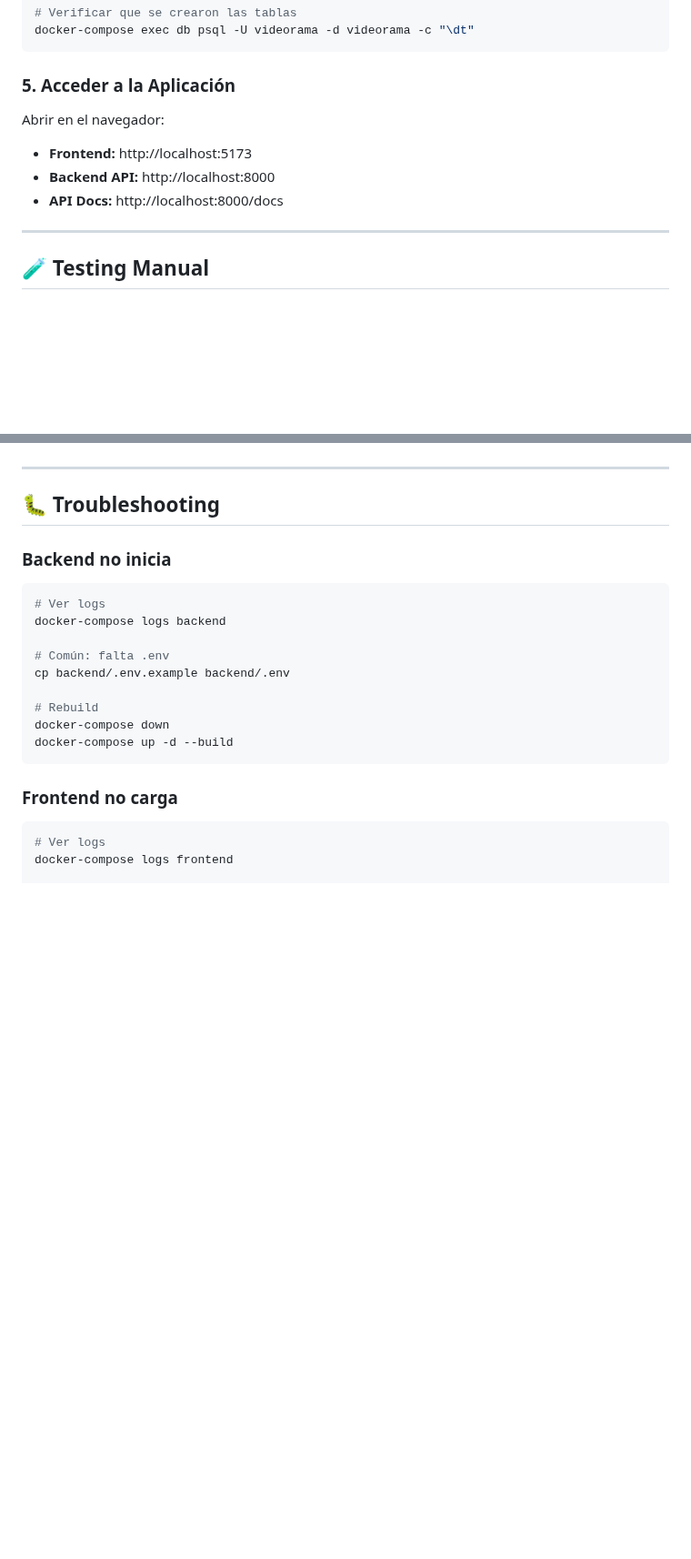
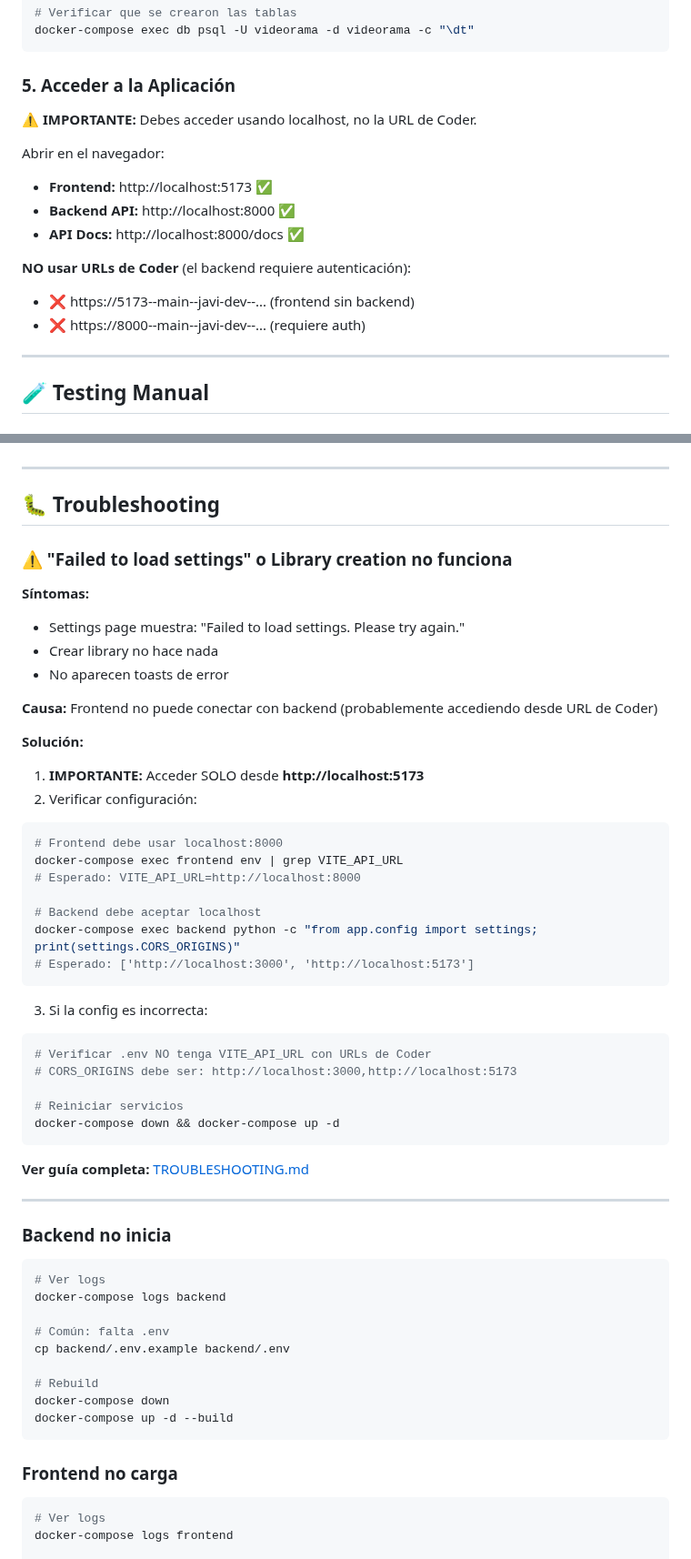
Before and after one commit to successbyfailure/Videorama, a Markdown page: QUICK_START.md, 2 parts joined by grey strips. Shown at 91% size. GitHub-like rendering; blank space fills up the shorter version.

Commit message:
docs: Update QUICK_START with frontend-backend connection troubleshooting
Added detailed troubleshooting section for the common "Failed to load
settings" issue when accessing from Coder URLs instead of localhost.

## Changes
1. **Section 5 - Access**: Added warning about using localhost only
   - ✅ Use: http://localhost:5173
   - ❌ Don't use: Coder cloud URLs

2. **Troubleshooting**: Added new priority section for connection issues
   - Symptoms description
   - Root cause explanation
   - Step-by-step verification
   - Fix instructions
   - Link to TROUBLESHOOTING.md

## Impact
- Users will immediately see localhost requirement
- Clear instructions to verify configuration
- Prevents confusion about Coder URL access

🤖 Generated with [Claude Code](https://claude.com/claude-code)

Co-Authored-By: Claude Sonnet 4.5 <noreply@anthropic.com>

````diff
--- a/QUICK_START.md
+++ b/QUICK_START.md
@@ -90,10 +90,16 @@ docker-compose exec db psql -U videorama -d videorama -c "\dt"
 
 ### 5. Acceder a la Aplicación
 
+⚠️ **IMPORTANTE:** Debes acceder usando localhost, no la URL de Coder.
+
 Abrir en el navegador:
-- **Frontend:** http://localhost:5173
-- **Backend API:** http://localhost:8000
-- **API Docs:** http://localhost:8000/docs
+- **Frontend:** http://localhost:5173 ✅
+- **Backend API:** http://localhost:8000 ✅
+- **API Docs:** http://localhost:8000/docs ✅
+
+**NO usar URLs de Coder** (el backend requiere autenticación):
+- ❌ https://5173--main--javi-dev--... (frontend sin backend)
+- ❌ https://8000--main--javi-dev--... (requiere auth)
 
 ---
 
@@ -209,6 +215,41 @@ curl -X POST http://localhost:8000/api/v1/import/filesystem \
 ---
 
 ## 🐛 Troubleshooting
+
+### ⚠️ "Failed to load settings" o Library creation no funciona
+
+**Síntomas:**
+- Settings page muestra: "Failed to load settings. Please try again."
+- Crear library no hace nada
+- No aparecen toasts de error
+
+**Causa:** Frontend no puede conectar con backend (probablemente accediendo desde URL de Coder)
+
+**Solución:**
+1. **IMPORTANTE:** Acceder SOLO desde **http://localhost:5173**
+2. Verificar configuración:
+```bash
+# Frontend debe usar localhost:8000
+docker-compose exec frontend env | grep VITE_API_URL
+# Esperado: VITE_API_URL=http://localhost:8000
+
+# Backend debe aceptar localhost
+docker-compose exec backend python -c "from app.config import settings; print(settings.CORS_ORIGINS)"
+# Esperado: ['http://localhost:3000', 'http://localhost:5173']
+```
+
+3. Si la config es incorrecta:
+```bash
+# Verificar .env NO tenga VITE_API_URL con URLs de Coder
+# CORS_ORIGINS debe ser: http://localhost:3000,http://localhost:5173
+
+# Reiniciar servicios
+docker-compose down && docker-compose up -d
+```
+
+**Ver guía completa:** [TROUBLESHOOTING.md](TROUBLESHOOTING.md)
+
+---
 
 ### Backend no inicia
 ```bash
````
